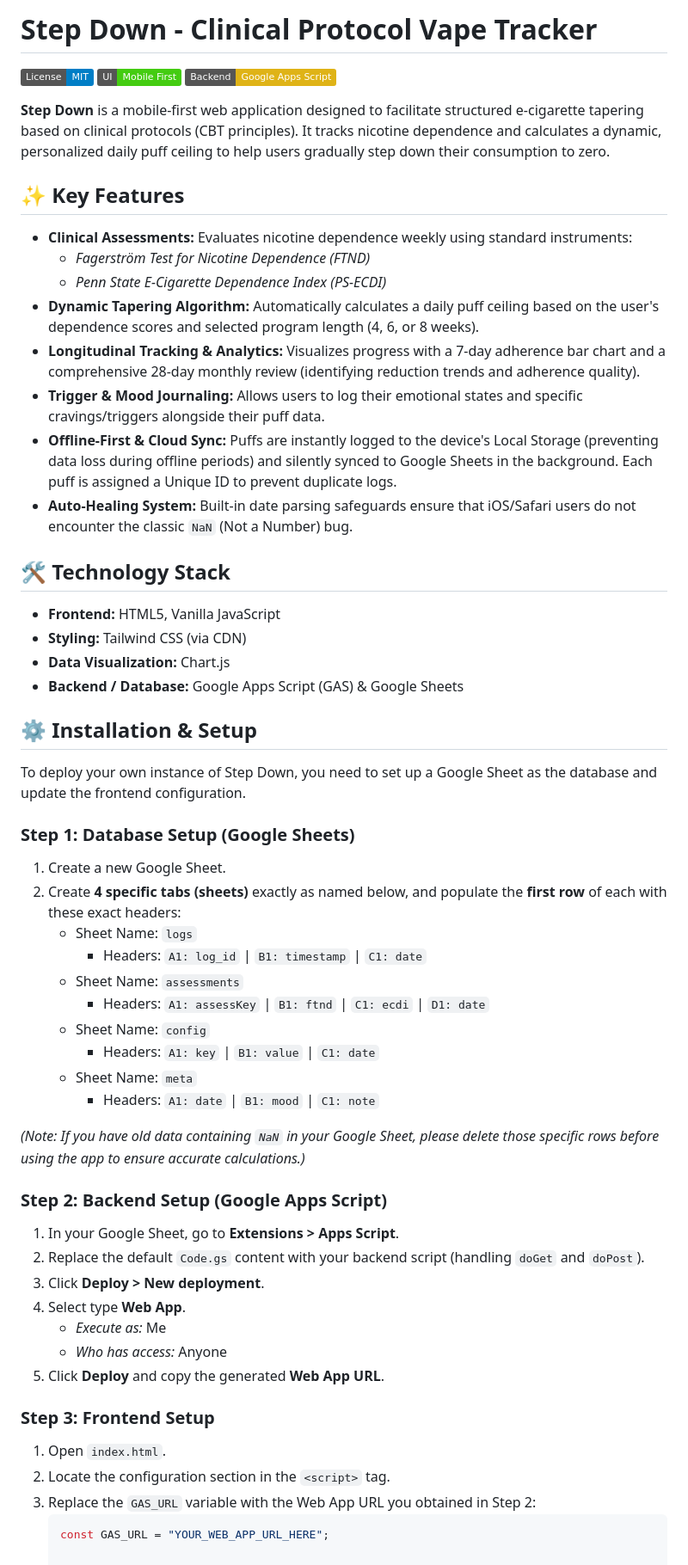
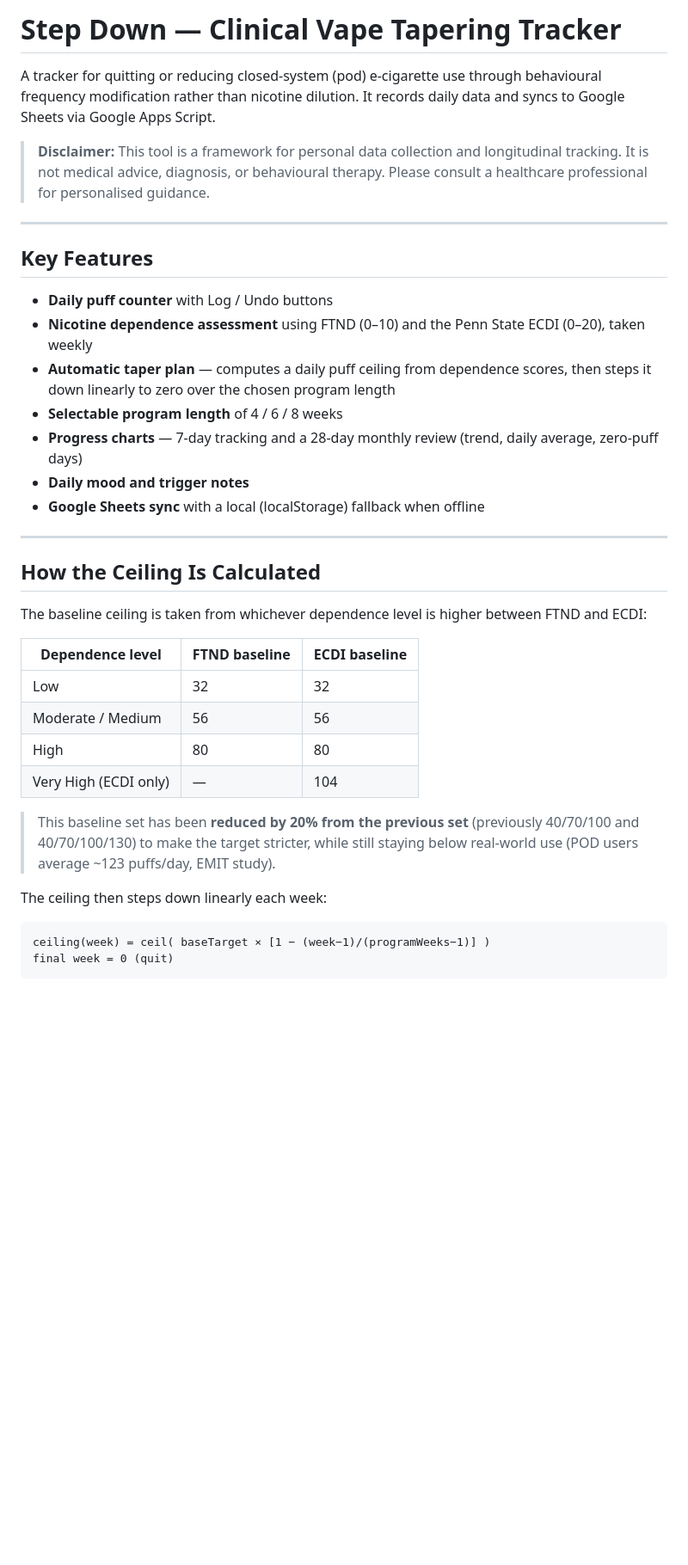
Before and after one commit to chayutthaphong/vapedown, a Markdown page: README.md, the part around one of its changes. Shown at 86% size. Rendered like a GitHub page; badges without logos; blank space fills up the shorter version.

````diff
--- a/README.md
+++ b/README.md
@@ -1,60 +1,40 @@
-# Step Down - Clinical Protocol Vape Tracker
+# Step Down — Clinical Vape Tapering Tracker
 
-[![License: MIT](https://img.shields.io/badge/License-MIT-blue.svg)](https://opensource.org/licenses/MIT)
-[![Mobile First](https://img.shields.io/badge/UI-Mobile_First-brightgreen.svg)]()
-[![Backend](https://img.shields.io/badge/Backend-Google_Apps_Script-yellow.svg)]()
+A tracker for quitting or reducing closed-system (pod) e-cigarette use through behavioural frequency modification rather than nicotine dilution. It records daily data and syncs to Google Sheets via Google Apps Script.
 
-**Step Down** is a mobile-first web application designed to facilitate structured e-cigarette tapering based on clinical protocols (CBT principles). It tracks nicotine dependence and calculates a dynamic, personalized daily puff ceiling to help users gradually step down their consumption to zero.
+> **Disclaimer:** This tool is a framework for personal data collection and longitudinal tracking. It is not medical advice, diagnosis, or behavioural therapy. Please consult a healthcare professional for personalised guidance.
 
-## ✨ Key Features
+---
 
-* **Clinical Assessments:** Evaluates nicotine dependence weekly using standard instruments:
-  * *Fagerström Test for Nicotine Dependence (FTND)*
-  * *Penn State E-Cigarette Dependence Index (PS-ECDI)*
-* **Dynamic Tapering Algorithm:** Automatically calculates a daily puff ceiling based on the user's dependence scores and selected program length (4, 6, or 8 weeks).
-* **Longitudinal Tracking & Analytics:** Visualizes progress with a 7-day adherence bar chart and a comprehensive 28-day monthly review (identifying reduction trends and adherence quality).
-* **Trigger & Mood Journaling:** Allows users to log their emotional states and specific cravings/triggers alongside their puff data.
-* **Offline-First & Cloud Sync:** Puffs are instantly logged to the device's Local Storage (preventing data loss during offline periods) and silently synced to Google Sheets in the background. Each puff is assigned a Unique ID to prevent duplicate logs.
-* **Auto-Healing System:** Built-in date parsing safeguards ensure that iOS/Safari users do not encounter the classic `NaN` (Not a Number) bug.
+## Key Features
 
-## 🛠️ Technology Stack
+- **Daily puff counter** with Log / Undo buttons
+- **Nicotine dependence assessment** using FTND (0–10) and the Penn State ECDI (0–20), taken weekly
+- **Automatic taper plan** — computes a daily puff ceiling from dependence scores, then steps it down linearly to zero over the chosen program length
+- **Selectable program length** of 4 / 6 / 8 weeks
+- **Progress charts** — 7-day tracking and a 28-day monthly review (trend, daily average, zero-puff days)
+- **Daily mood and trigger notes**
+- **Google Sheets sync** with a local (localStorage) fallback when offline
 
-* **Frontend:** HTML5, Vanilla JavaScript
-* **Styling:** Tailwind CSS (via CDN)
-* **Data Visualization:** Chart.js
-* **Backend / Database:** Google Apps Script (GAS) & Google Sheets
+---
 
-## ⚙️ Installation & Setup
+## How the Ceiling Is Calculated
 
-To deploy your own instance of Step Down, you need to set up a Google Sheet as the database and update the frontend configuration.
+The baseline ceiling is taken from whichever dependence level is higher between FTND and ECDI:
 
-### Step 1: Database Setup (Google Sheets)
-1. Create a new Google Sheet.
-2. Create **4 specific tabs (sheets)** exactly as named below, and populate the **first row** of each with these exact headers:
-   * Sheet Name: `logs`
-     * Headers: `A1: log_id` | `B1: timestamp` | `C1: date`
-   * Sheet Name: `assessments`
-     * Headers: `A1: assessKey` | `B1: ftnd` | `C1: ecdi` | `D1: date`
-   * Sheet Name: `config`
-     * Headers: `A1: key` | `B1: value` | `C1: date`
-   * Sheet Name: `meta`
-     * Headers: `A1: date` | `B1: mood` | `C1: note`
+| Dependence level | FTND baseline | ECDI baseline |
+|---|---|---|
+| Low | 32 | 32 |
+| Moderate / Medium | 56 | 56 |
+| High | 80 | 80 |
+| Very High (ECDI only) | — | 104 |
 
-*(Note: If you have old data containing `NaN` in your Google Sheet, please delete those specific rows before using the app to ensure accurate calculations.)*
+> This baseline set has been **reduced by 20% from the previous set** (previously 40/70/100 and 40/70/100/130) to make the target stricter, while still staying below real-world use (POD users average ~123 puffs/day, EMIT study).
 
-### Step 2: Backend Setup (Google Apps Script)
-1. In your Google Sheet, go to **Extensions > Apps Script**.
-2. Replace the default `Code.gs` content with your backend script (handling `doGet` and `doPost`).
-3. Click **Deploy > New deployment**.
-4. Select type **Web App**.
-   * *Execute as:* Me
-   * *Who has access:* Anyone
-5. Click **Deploy** and copy the generated **Web App URL**.
+The ceiling then steps down linearly each week:
 
-### Step 3: Frontend Setup
-1. Open `index.html`.
-2. Locate the configuration section in the `<script>` tag.
-3. Replace the `GAS_URL` variable with the Web App URL you obtained in Step 2:
-   ```javascript
-   const GAS_URL = "YOUR_WEB_APP_URL_HERE";
+```
+ceiling(week) = ceil( baseTarget × [1 − (week−1)/(programWeeks−1)] )
+final week = 0 (quit)
+```
 
````
Also changed, not shown: other parts of README.md (+60 -18 lines).
